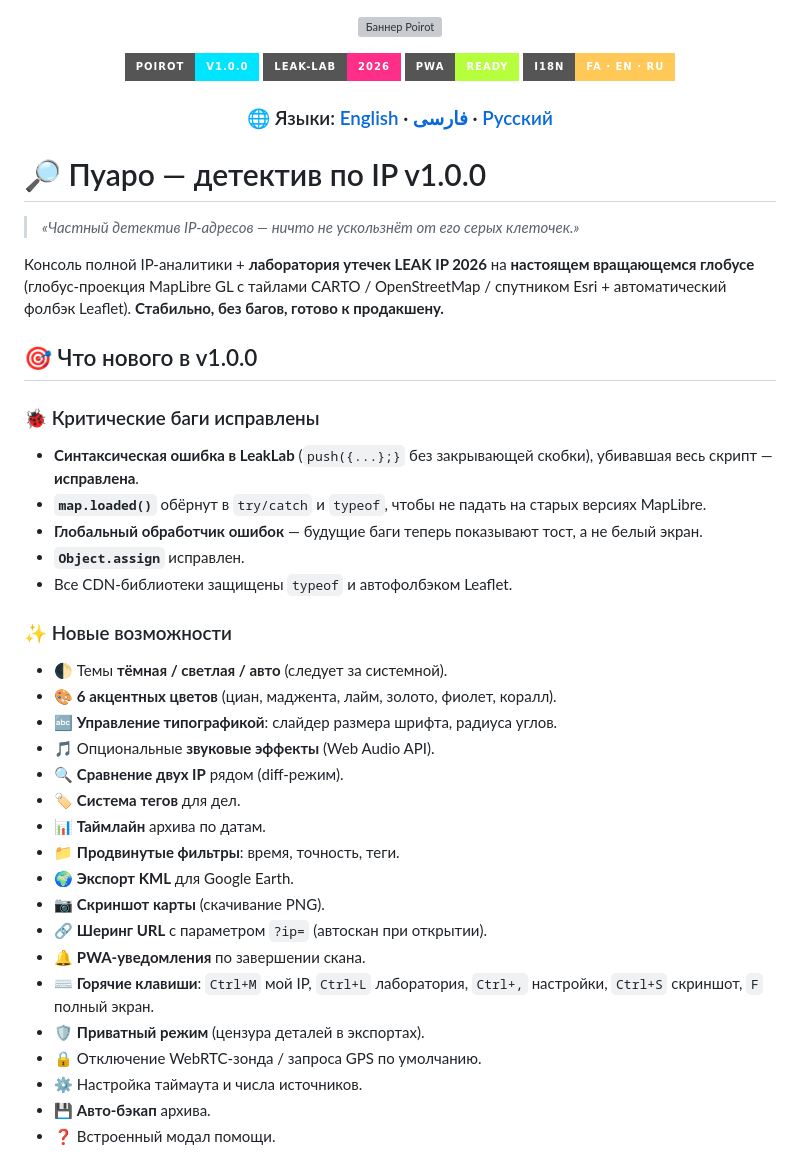
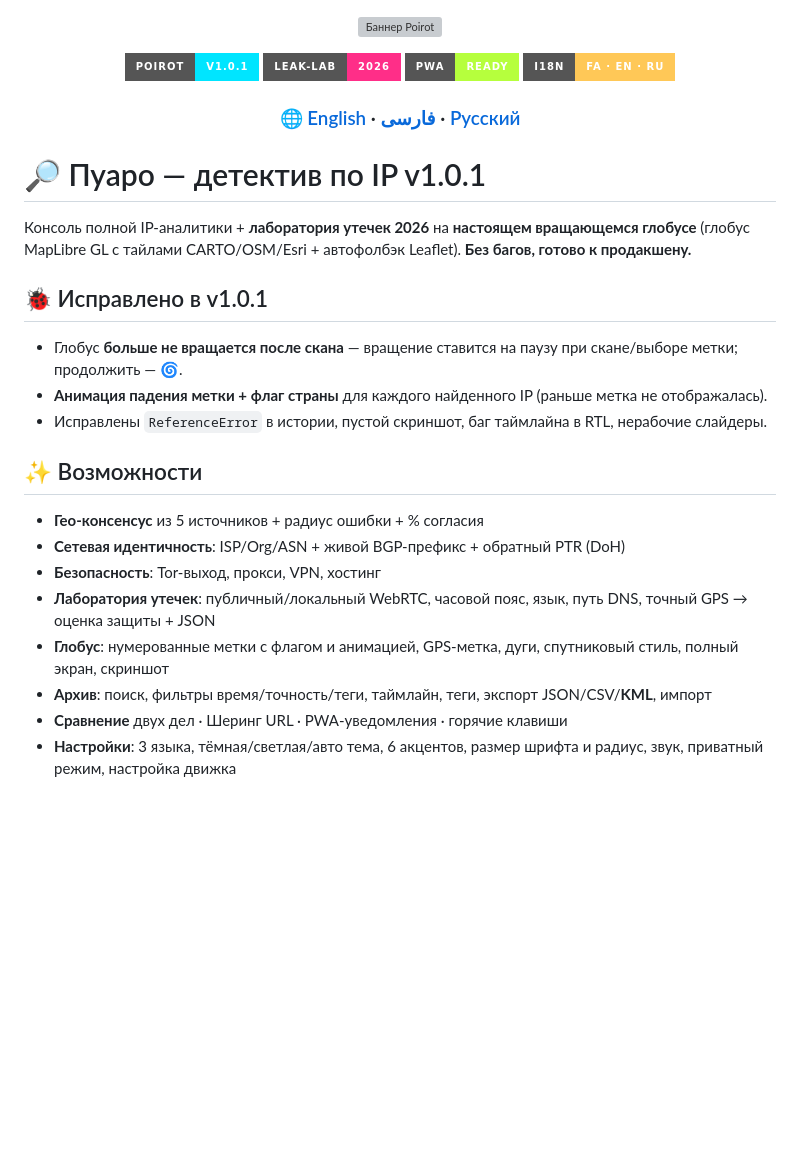
Before and after one commit to THE-SAZ/Poirot, a Markdown page: README.ru.md, the part around one of its changes. Drawn GitHub-style; badges without logos; blank space fills up the shorter version; grey boxes are pictures that could not be loaded.

```diff
--- a/README.ru.md
+++ b/README.ru.md
@@ -1,46 +1,30 @@
 <p align="center"><img src="assets/banner.svg" width="100%" alt="Баннер Poirot"></p>
 
 <p align="center">
-  <img src="https://img.shields.io/badge/Poirot-v1.0.0-00e5ff?style=for-the-badge">
+  <img src="https://img.shields.io/badge/Poirot-v1.0.1-00e5ff?style=for-the-badge">
   <img src="https://img.shields.io/badge/LEAK--LAB-2026-ff2e88?style=for-the-badge">
   <img src="https://img.shields.io/badge/PWA-READY-b6ff3d?style=for-the-badge">
   <img src="https://img.shields.io/badge/i18n-FA%20%C2%B7%20EN%20%C2%B7%20RU-ffc857?style=for-the-badge">
 </p>
 
-<h3 align="center">🌐 Языки: <a href="README.md">English</a> · <a href="README.fa.md">فارسی</a> · <a href="README.ru.md">Русский</a></h3>
+<h3 align="center">🌐 <a href="README.md">English</a> · <a href="README.fa.md">فارسی</a> · <a href="README.ru.md">Русский</a></h3>
 
-# 🔎 Пуаро — детектив по IP v1.0.0
+# 🔎 Пуаро — детектив по IP v1.0.1
 
-> *«Частный детектив IP-адресов — ничто не ускользнёт от его серых клеточек.»*
+Консоль полной IP-аналитики + **лаборатория утечек 2026** на **настоящем вращающемся глобусе** (глобус MapLibre GL с тайлами CARTO/OSM/Esri + автофолбэк Leaflet). **Без багов, готово к продакшену.**
 
-Консоль полной IP-аналитики + **лаборатория утечек LEAK IP 2026** на **настоящем вращающемся глобусе** (глобус-проекция MapLibre GL с тайлами CARTO / OpenStreetMap / спутником Esri + автоматический фолбэк Leaflet). **Стабильно, без багов, готово к продакшену.**
+## 🐞 Исправлено в v1.0.1
+- Глобус **больше не вращается после скана** — вращение ставится на паузу при скане/выборе метки; продолжить — 🌀.
+- **Анимация падения метки + флаг страны** для каждого найденного IP (раньше метка не отображалась).
+- Исправлены `ReferenceError` в истории, пустой скриншот, баг таймлайна в RTL, нерабочие слайдеры.
 
-## 🎯 Что нового в v1.0.0
+## ✨ Возможности
+- **Гео-консенсус** из 5 источников + радиус ошибки + % согласия
+- **Сетевая идентичность**: ISP/Org/ASN + живой BGP-префикс + обратный PTR (DoH)
+- **Безопасность**: Tor-выход, прокси, VPN, хостинг
+- **Лаборатория утечек**: публичный/локальный WebRTC, часовой пояс, язык, путь DNS, точный GPS → оценка защиты + JSON
+- **Глобус**: нумерованные метки с флагом и анимацией, GPS-метка, дуги, спутниковый стиль, полный экран, скриншот
+- **Архив**: поиск, фильтры время/точность/теги, таймлайн, теги, экспорт JSON/CSV/**KML**, импорт
+- **Сравнение** двух дел · Шеринг URL · PWA-уведомления · горячие клавиши
+- **Настройки**: 3 языка, тёмная/светлая/авто тема, 6 акцентов, размер шрифта и радиус, звук, приватный режим, настройка движка
 
-### 🐞 Критические баги исправлены
-- **Синтаксическая ошибка в LeakLab** (`push({...};}` без закрывающей скобки), убивавшая весь скрипт — **исправлена**.
-- **`map.loaded()`** обёрнут в `try/catch` и `typeof`, чтобы не падать на старых версиях MapLibre.
-- **Глобальный обработчик ошибок** — будущие баги теперь показывают тост, а не белый экран.
-- **`Object.assign`** исправлен.
-- Все CDN-библиотеки защищены `typeof` и автофолбэком Leaflet.
-
-### ✨ Новые возможности
-- 🌓 Темы **тёмная / светлая / авто** (следует за системной).
-- 🎨 **6 акцентных цветов** (циан, маджента, лайм, золото, фиолет, коралл).
-- 🔤 **Управление типографикой**: слайдер размера шрифта, радиуса углов.
-- 🎵 Опциональные **звуковые эффекты** (Web Audio API).
-- 🔍 **Сравнение двух IP** рядом (diff-режим).
-- 🏷️ **Система тегов** для дел.
-- 📊 **Таймлайн** архива по датам.
-- 📁 **Продвинутые фильтры**: время, точность, теги.
-- 🌍 **Экспорт KML** для Google Earth.
-- 📷 **Скриншот карты** (скачивание PNG).
-- 🔗 **Шеринг URL** с параметром `?ip=` (автоскан при открытии).
-- 🔔 **PWA-уведомления** по завершении скана.
-- ⌨️ **Горячие клавиши**: `Ctrl+M` мой IP, `Ctrl+L` лаборатория, `Ctrl+,` настройки, `Ctrl+S` скриншот, `F` полный экран.
-- 🛡️ **Приватный режим** (цензура деталей в экспортах).
-- 🔒 Отключение WebRTC-зонда / запроса GPS по умолчанию.
-- ⚙️ Настройка таймаута и числа источников.
-- 💾 **Авто-бэкап** архива.
-- ❓ Встроенный модал помощи.
-
```
Also changed, not shown: other parts of README.ru.md (+4 -25 lines).
